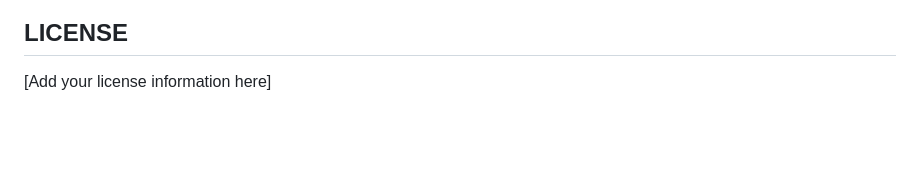
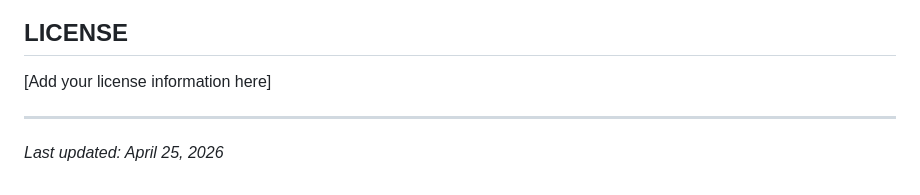
Before and after one commit to jabluetooth/INTELLICATH-v1, a Markdown page: README.md, the part around the change. GitHub-like rendering; blank space fills up the shorter version.

Commit message:
Update README with last updated date
Co-Authored-By: Claude Sonnet 4.6 <noreply@anthropic.com>

```diff
--- a/README.md
+++ b/README.md
@@ -264,3 +264,7 @@ Contributions are welcome! Please ensure:
 
 ## LICENSE
 [Add your license information here]
+
+---
+
+*Last updated: April 25, 2026*
```
